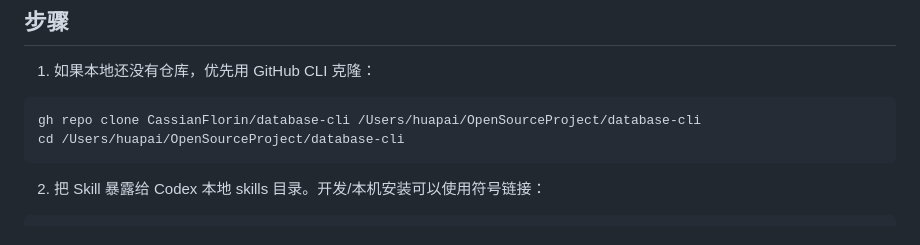
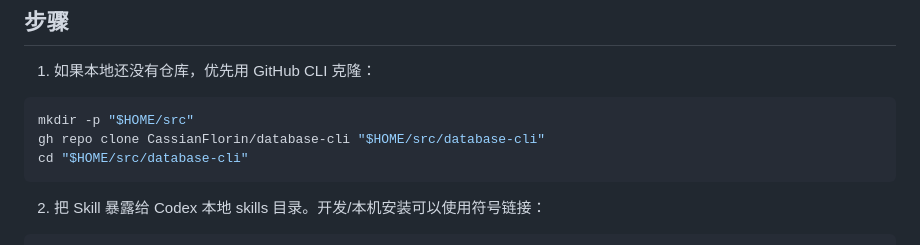
Before and after one commit to CassianFlorin/database-cli, a Markdown page: INSTALL.md, the part around the change. Rendered like a GitHub page.

````diff
--- a/INSTALL.md
+++ b/INSTALL.md
@@ -11,8 +11,9 @@
 1. 如果本地还没有仓库，优先用 GitHub CLI 克隆：
 
 ```bash
-gh repo clone CassianFlorin/database-cli /Users/huapai/OpenSourceProject/database-cli
-cd /Users/huapai/OpenSourceProject/database-cli
+mkdir -p "$HOME/src"
+gh repo clone CassianFlorin/database-cli "$HOME/src/database-cli"
+cd "$HOME/src/database-cli"
 ```
 
 2. 把 Skill 暴露给 Codex 本地 skills 目录。开发/本机安装可以使用符号链接：
````
Also changed, not shown: README.md (+7 -6 lines), 1 other file.
